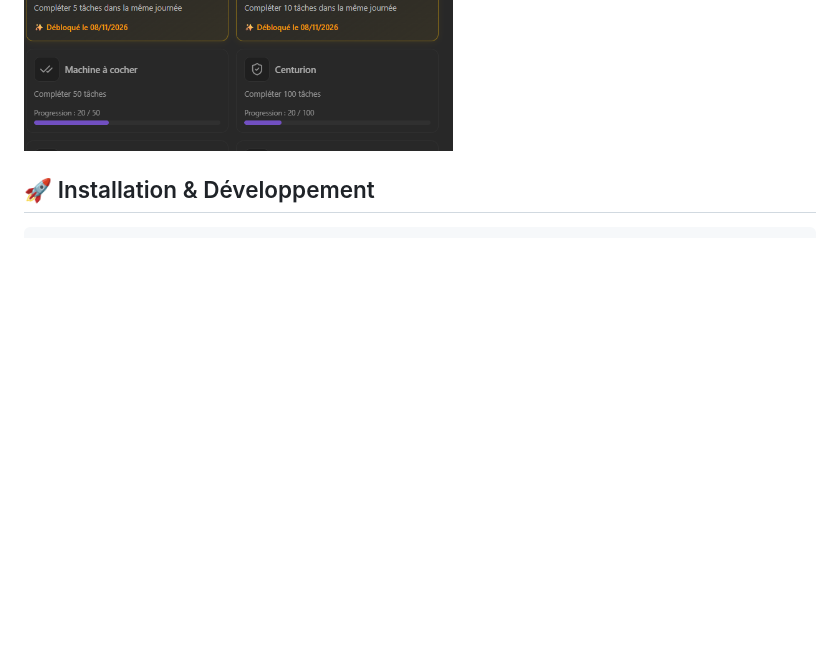
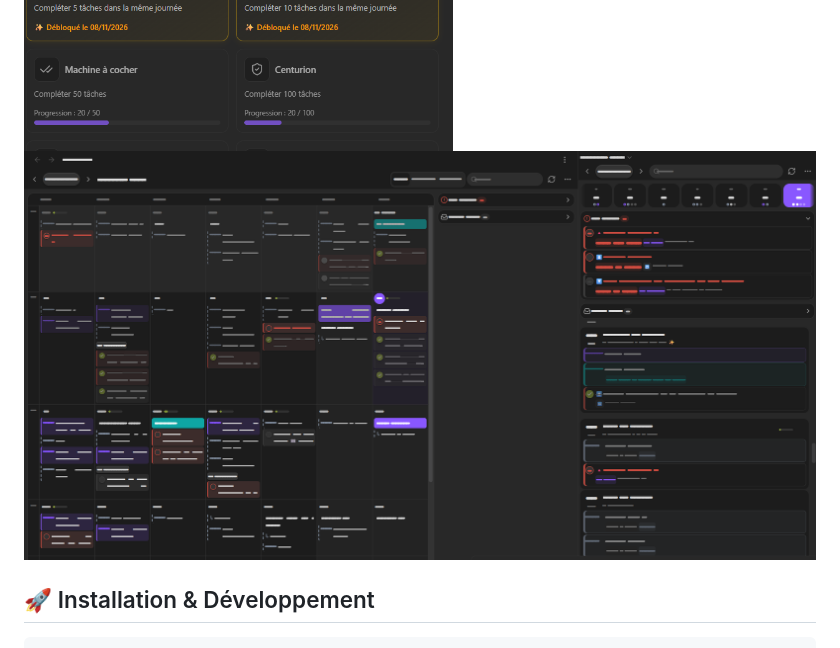
Before and after one commit to MelodyDuplaix/Second-Brain-Manager, a Markdown page: README.md, the part around the change. Drawn GitHub-style; pictures changed too: Vue-calendrier-main-et-sidebar.png (added); blank space fills up the shorter version.

Commit message:
docs(readme): add calendar view screenshot
Co-Authored-By: Claude Opus 5.5 <noreply@anthropic.com>

```diff
--- a/README.md
+++ b/README.md
@@ -75,7 +75,7 @@
 ![Propositions de rangements](propositions-de-rangements.png)
 ![Vue Chat](vue-chat.png)
 ![Vue des trophés](vue-des-trophes.png)
-
+![Vue calendrier main et sidebar](Vue-calendrier-main-et-sidebar.png)
 
 
 ## 🚀 Installation & Développement
```
